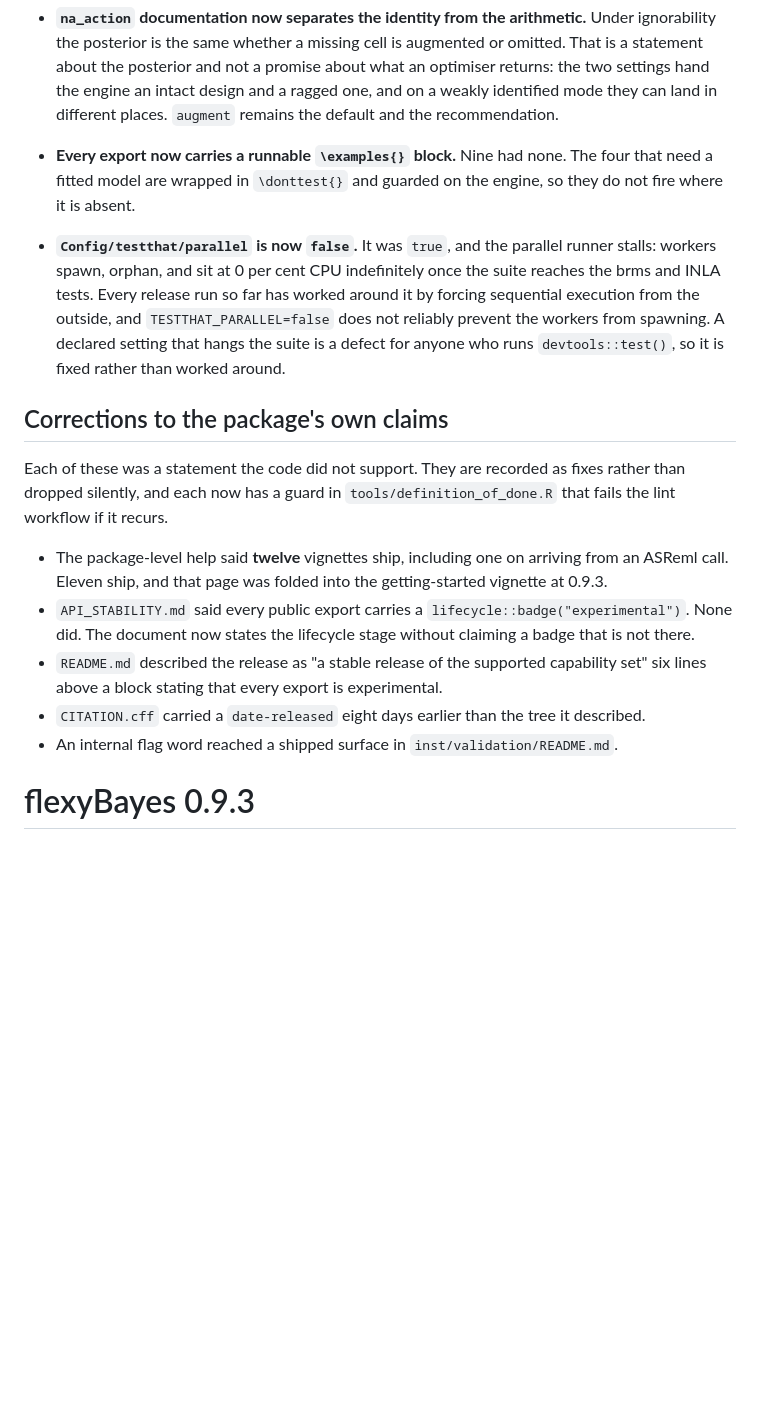
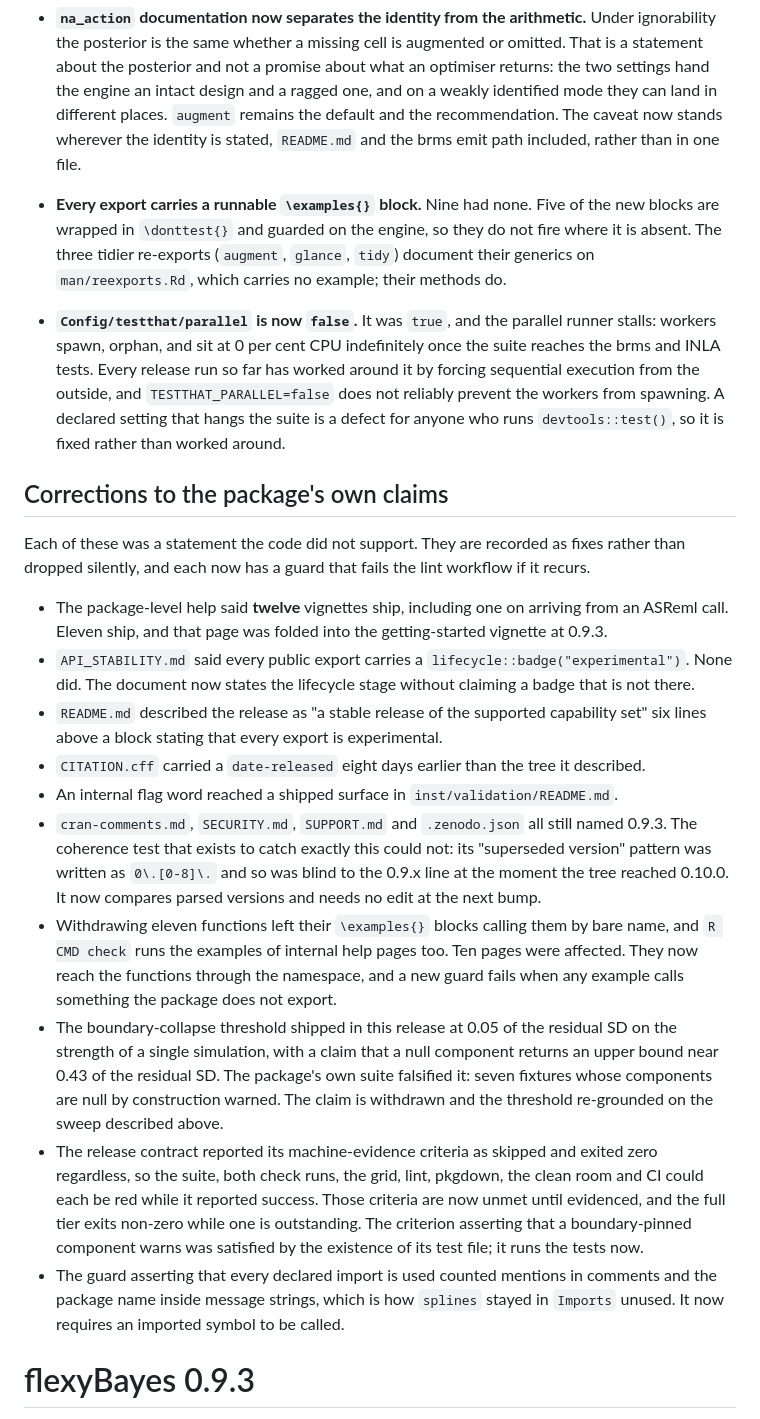
Before and after one commit to AAGI-AUS/flexyBayes, a Markdown page: NEWS.md, the part around one of its changes. GitHub-like rendering; blank space fills up the shorter version.

```diff
--- a/NEWS.md
+++ b/NEWS.md
@@ -67,11 +92,15 @@ blocking criterion is unmet.
   posterior and not a promise about what an optimiser returns: the two
   settings hand the engine an intact design and a ragged one, and on a
   weakly identified mode they can land in different places. `augment`
-  remains the default and the recommendation.
-
-* **Every export now carries a runnable `\examples{}` block.** Nine had
-  none. The four that need a fitted model are wrapped in `\donttest{}` and
-  guarded on the engine, so they do not fire where it is absent.
+  remains the default and the recommendation. The caveat now stands
+  wherever the identity is stated, `README.md` and the brms emit path
+  included, rather than in one file.
+
+* **Every export carries a runnable `\examples{}` block.** Nine had none.
+  Five of the new blocks are wrapped in `\donttest{}` and guarded on the
+  engine, so they do not fire where it is absent. The three tidier
+  re-exports (`augment`, `glance`, `tidy`) document their generics on
+  `man/reexports.Rd`, which carries no example; their methods do.
 
 * **`Config/testthat/parallel` is now `false`.** It was `true`, and the
   parallel runner stalls: workers spawn, orphan, and sit at 0 per cent CPU
@@ -85,8 +114,8 @@ blocking criterion is unmet.
 ## Corrections to the package's own claims
 
 Each of these was a statement the code did not support. They are recorded
-as fixes rather than dropped silently, and each now has a guard in
-`tools/definition_of_done.R` that fails the lint workflow if it recurs.
+as fixes rather than dropped silently, and each now has a guard that fails
+the lint workflow if it recurs.
 
 * The package-level help said **twelve** vignettes ship, including one on
   arriving from an ASReml call. Eleven ship, and that page was folded into
@@ -101,6 +130,34 @@ as fixes rather than dropped silently, and each now has a guard in
   tree it described.
 * An internal flag word reached a shipped surface in
   `inst/validation/README.md`.
+* `cran-comments.md`, `SECURITY.md`, `SUPPORT.md` and `.zenodo.json` all
+  still named 0.9.3. The coherence test that exists to catch exactly this
+  could not: its "superseded version" pattern was written as `0\.[0-8]\.`
+  and so was blind to the 0.9.x line at the moment the tree reached
+  0.10.0. It now compares parsed versions and needs no edit at the next
+  bump.
+* Withdrawing eleven functions left their `\examples{}` blocks calling
+  them by bare name, and `R CMD check` runs the examples of internal help
+  pages too. Ten pages were affected. They now reach the functions through
+  the namespace, and a new guard fails when any example calls something
+  the package does not export.
+* The boundary-collapse threshold shipped in this release at 0.05 of the
+  residual SD on the strength of a single simulation, with a claim that a
+  null component returns an upper bound near 0.43 of the residual SD. The
+  package's own suite falsified it: seven fixtures whose components are
+  null by construction warned. The claim is withdrawn and the threshold
+  re-grounded on the sweep described above.
+* The release contract reported its machine-evidence criteria as skipped
+  and exited zero regardless, so the suite, both check runs, the grid,
+  lint, pkgdown, the clean room and CI could each be red while it
+  reported success. Those criteria are now unmet until evidenced, and the
+  full tier exits non-zero while one is outstanding. The criterion
+  asserting that a boundary-pinned component warns was satisfied by the
+  existence of its test file; it runs the tests now.
+* The guard asserting that every declared import is used counted mentions
+  in comments and the package name inside message strings, which is how
+  `splines` stayed in `Imports` unused. It now requires an imported
+  symbol to be called.
 
 # flexyBayes 0.9.3
 
```
Also changed, not shown: other parts of NEWS.md (+71 -46 lines).
